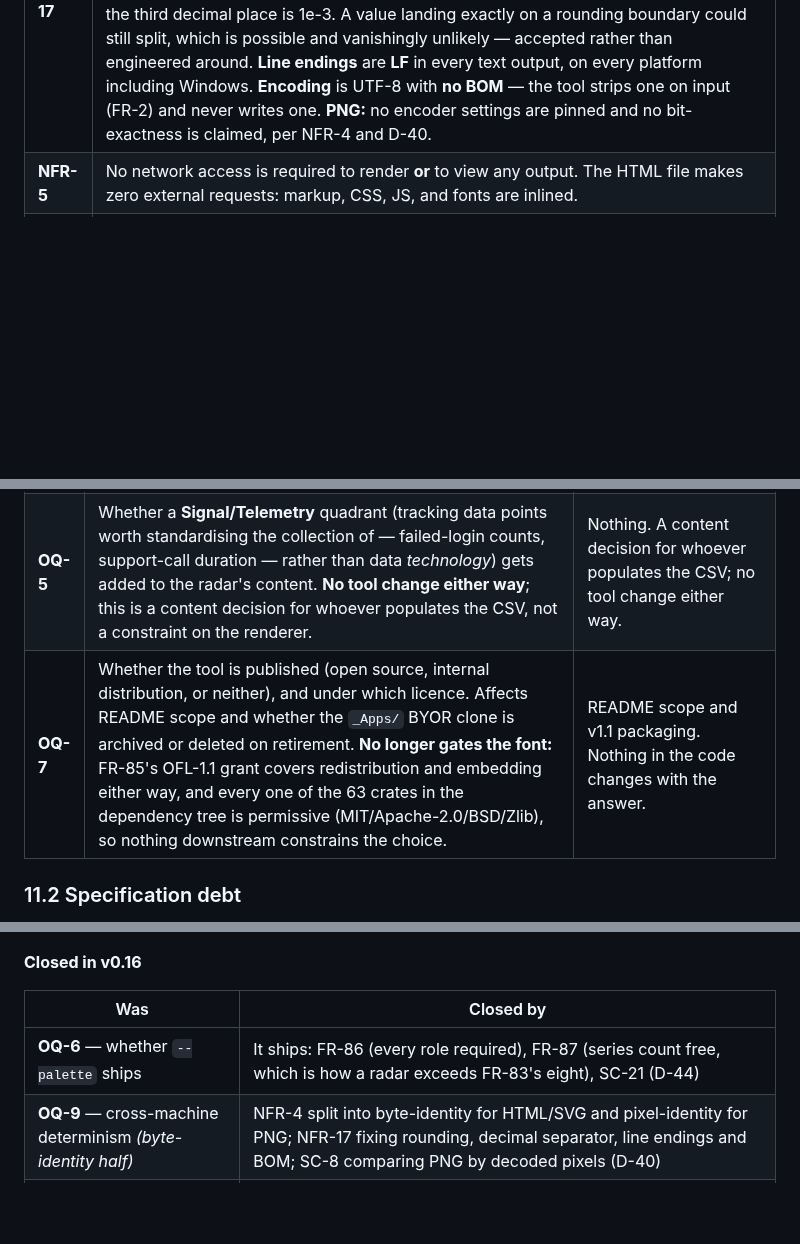
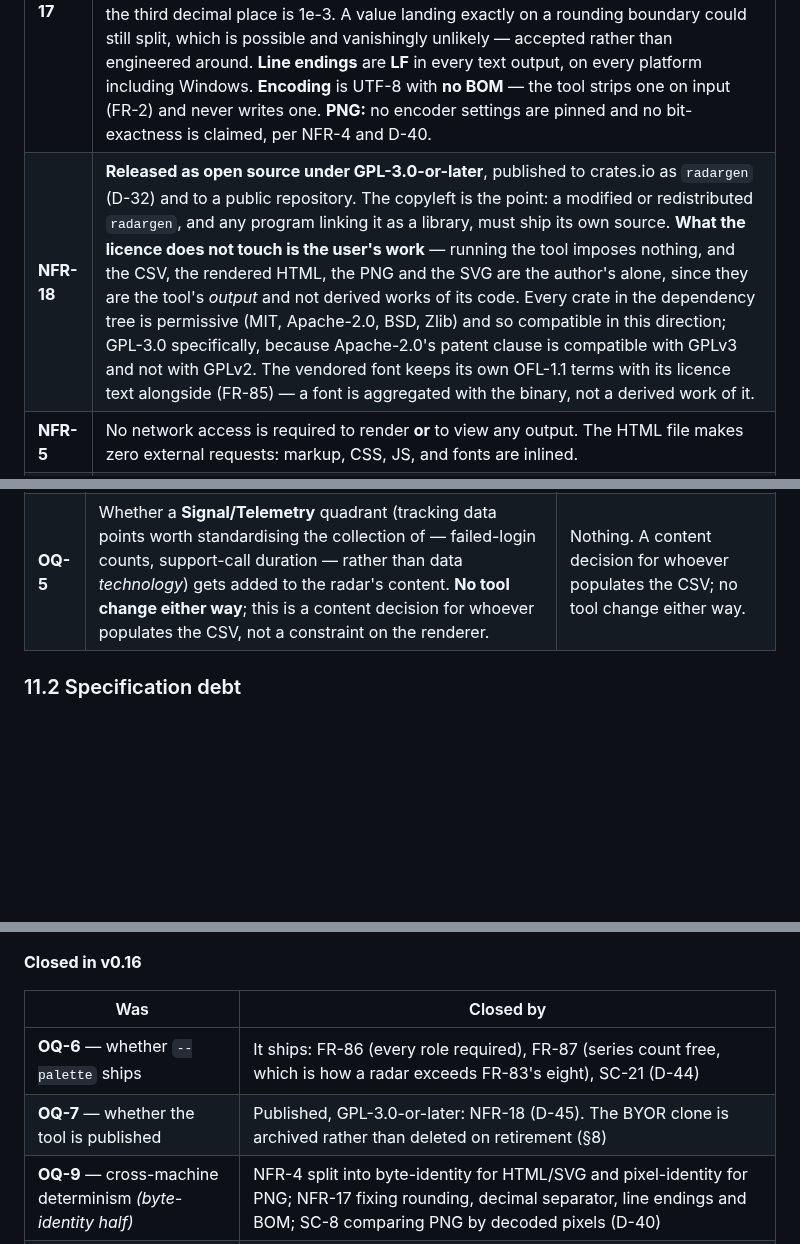
Before and after one commit to evensolberg/radargen, a Markdown page: docs/product/PRD.md, 3 parts joined by grey strips. Rendered like a GitHub page; blank space fills up the shorter version.

```diff
--- a/docs/product/PRD.md
+++ b/docs/product/PRD.md
@@ -304,6 +304,7 @@ radargen entries.csv -o edition.html --palette corporate-palette.css
 | **NFR-3** | CLI invocation only (§6.6). |
 | **NFR-4** | **Deterministic output, at two strengths.** For **HTML and SVG** — the text formats — the same CSV and flags produce a **byte-identical** file on every run and on every supported platform (NFR-13). For **PNG**, the guarantee is **pixel-identical**: the same decoded image every time, which may differ in bytes between encoder versions. No generation timestamp is embedded (D-19). All ordering rules are total (FR-10, FR-34) and locale-independent. The split follows the guarantee's own purpose — output is diffable in git across editions — which is a property of text: a binary diff of two PNGs tells a reader nothing either way, so byte-identity there would constrain the build without serving the reason the guarantee exists (D-40). |
 | **NFR-17** | **Determinism mechanics**, without which NFR-4 is an aspiration rather than a requirement. **Numbers:** every coordinate and computed value is rounded to **3 decimal places** at emission, half away from zero, formatted with a `.` decimal separator, no exponent, no thousands separator, and no locale involvement. Polar layout means `sin`/`cos`, which are **not** bit-identical across architectures; rounding at emission absorbs that difference, since the discrepancy is on the order of 1e-13 user units and the third decimal place is 1e-3. A value landing exactly on a rounding boundary could still split, which is possible and vanishingly unlikely — accepted rather than engineered around. **Line endings** are **LF** in every text output, on every platform including Windows. **Encoding** is UTF-8 with **no BOM** — the tool strips one on input (FR-2) and never writes one. **PNG:** no encoder settings are pinned and no bit-exactness is claimed, per NFR-4 and D-40. |
+| **NFR-18** | **Released as open source under GPL-3.0-or-later**, published to crates.io as `radargen` (D-32) and to a public repository. The copyleft is the point: a modified or redistributed `radargen`, and any program linking it as a library, must ship its own source. **What the licence does not touch is the user's work** — running the tool imposes nothing, and the CSV, the rendered HTML, the PNG and the SVG are the author's alone, since they are the tool's *output* and not derived works of its code. Every crate in the dependency tree is permissive (MIT, Apache-2.0, BSD, Zlib) and so compatible in this direction; GPL-3.0 specifically, because Apache-2.0's patent clause is compatible with GPLv3 and not with GPLv2. The vendored font keeps its own OFL-1.1 terms with its licence text alongside (FR-85) — a font is aggregated with the binary, not a derived work of it. |
 | **NFR-5** | No network access is required to render **or** to view any output. The HTML file makes zero external requests: markup, CSS, JS, and fonts are inlined. |
 | **NFR-6** | **All CSV-derived text is escaped for its output context, and the contexts are these five:** (1) **SVG/XML text node** — escape `&`, `<`, `>`; (2) **XML attribute value** — the same plus `"` and `'`; (3) **HTML attribute value** — the same, and never left unquoted; (4) **JavaScript string or JSON island** — JSON-encode, and additionally escape `<` so the sequence `</script>` cannot appear, since **`</script>` terminates the block regardless of HTML entity escaping** and is the one context where the obvious escaping is the wrong escaping; (5) **CSS custom-property value** (`--palette` only) — reject any value containing `;`, `}`, or `<` rather than escaping it, since no safe escaping exists for arbitrary text in a CSS value position. A value crossing into a second context is escaped for **both**, innermost first. Values are emitted as text or data, never as markup, script, or CSS. A `description` containing `<script>`, `&`, `"`, or `]]>` renders as literal characters. This is a security requirement, not a cosmetic one: output is emailed to clients and opened from disk, and the CSV is authored upstream of this tool. |
 | **NFR-7** | **Fonts are pinned, not inherited.** The generator **loads a known font to measure text** (FR-46), the shared SVG declares that same stack explicitly rather than `system-ui`, and PNG rasterisation renders through it — so the same input renders identically regardless of what is installed on the rendering machine. Required for NFR-4 to hold for **every** format, not only PNG: wrap points are computed from real metrics and baked into the HTML, so an unpinned font changes the HTML bytes too. |
@@ -433,7 +435,6 @@ Two kinds of item sit here and they need different handling, so they are split r
 | **OQ-3** | Whether a `--strict` mode should enforce "exactly one Default per domain," given §4 rules policy enforcement out. Revisit if manual checking stops holding up as the catalogue grows. | Nothing in scope — §4 rules it out for this version. A post-v1.1 revisit. |
 | **OQ-4** | Migration plan for the existing BYOR-fed CSV — how much backfilling with the new optional columns is needed before the switch is worth making. Gates SC-3; see R-5. | SC-3, and the date BYOR can actually be switched off. Runs in parallel with the build (R-5). |
 | **OQ-5** | Whether a **Signal/Telemetry** quadrant (tracking data points worth standardising the collection of — failed-login counts, support-call duration — rather than data *technology*) gets added to the radar's content. **No tool change either way**; this is a content decision for whoever populates the CSV, not a constraint on the renderer. | Nothing. A content decision for whoever populates the CSV; no tool change either way. |
-| **OQ-7** | Whether the tool is published (open source, internal distribution, or neither), and under which licence. Affects README scope and whether the `_Apps/` BYOR clone is archived or deleted on retirement. **No longer gates the font:** FR-85's OFL-1.1 grant covers redistribution and embedding either way, and every one of the 63 crates in the dependency tree is permissive (MIT/Apache-2.0/BSD/Zlib), so nothing downstream constrains the choice. | README scope and v1.1 packaging. Nothing in the code changes with the answer. |
 
 ### 11.2 Specification debt
 
@@ -459,6 +460,7 @@ Seven of the original eight closed across v0.15 and v0.16. **What remains of OQ-
 | Was | Closed by |
 | --- | --- |
 | **OQ-6** — whether `--palette` ships | It ships: FR-86 (every role required), FR-87 (series count free, which is how a radar exceeds FR-83's eight), SC-21 (D-44) |
+| **OQ-7** — whether the tool is published | Published, GPL-3.0-or-later: NFR-18 (D-45). The BYOR clone is archived rather than deleted on retirement (§8) |
 | **OQ-9** — cross-machine determinism *(byte-identity half)* | NFR-4 split into byte-identity for HTML/SVG and pixel-identity for PNG; NFR-17 fixing rounding, decimal separator, line endings and BOM; SC-8 comparing PNG by decoded pixels (D-40) |
 | **OQ-12** — the built-in palette | FR-81 (eight entries, order normative), FR-82 (neutral roles, both themes), FR-83 (the separability bound); `palette.sample.css` shipped; SC-20 (D-41) |
 
```
Also changed, not shown: other parts of docs/product/PRD.md (+6 -4 lines).
